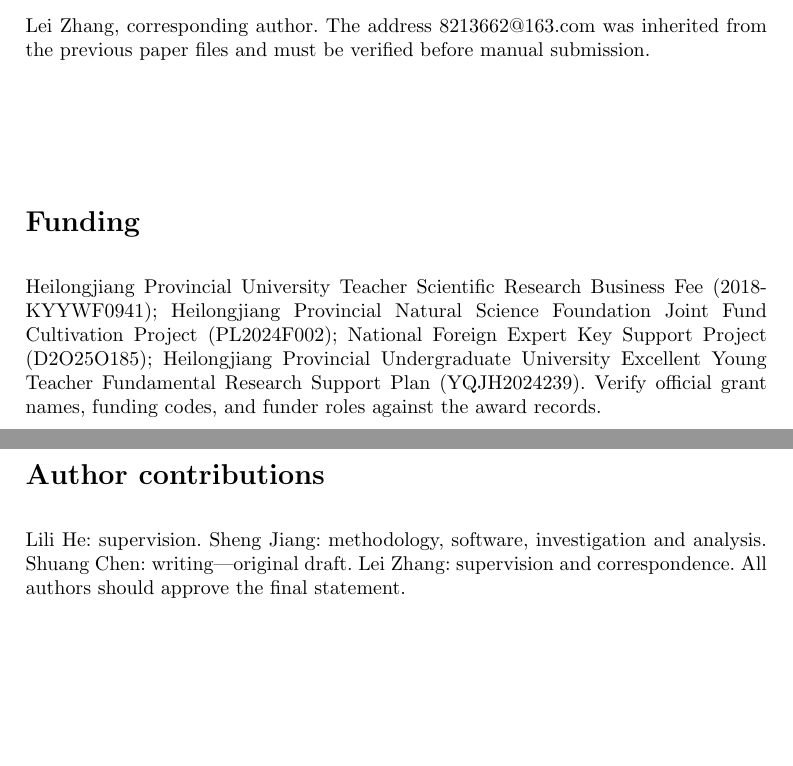
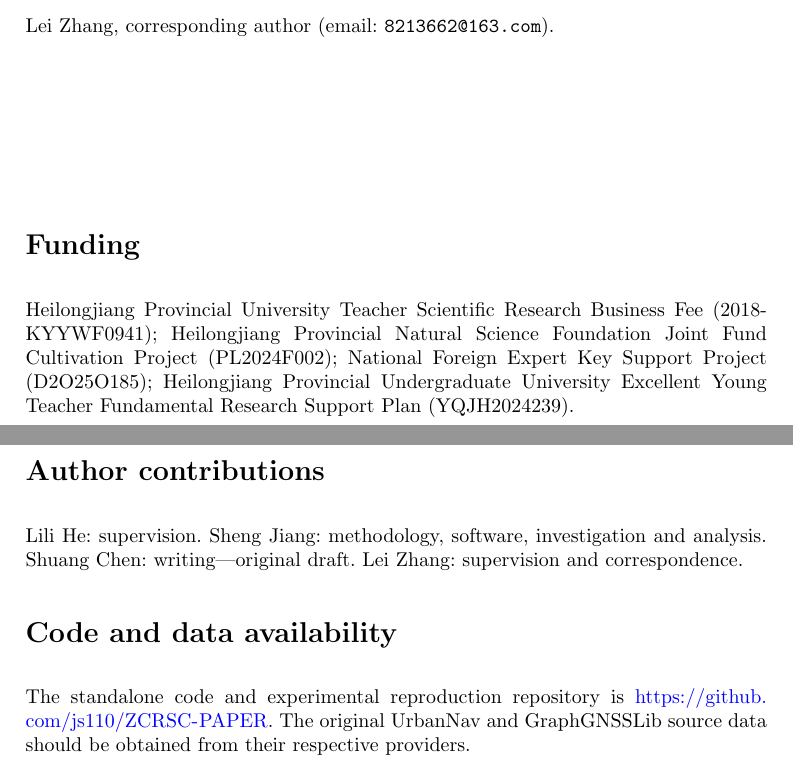
Before and after one commit to js110/Apaper, a LaTeX paper (paper_a/venue_cybersecurity/title_page.tex): two parts of pages 2 and 3 of 3, joined at a grey line, cut at the place of the change, the shorter picture padded with empty space. Compiled offline with pdfLaTeX.

Commit message:
Put dedicated experimental repository link on editor-only title page

```diff
--- a/paper_a/venue_cybersecurity/title_page.tex
+++ b/paper_a/venue_cybersecurity/title_page.tex
@@ -1,6 +1,7 @@
 % Separate identified title page for Cybersecurity, not for anonymous reviewers.
 \documentclass[pdflatex,sn-basic,Numbered]{sn-jnl}
 \usepackage{amsmath,amssymb}
+\usepackage{url}
 \begin{document}
 \title{Zero-Knowledge Certification of Robust Spacetime Compliance under Byzantine Evidence for Vehicular Crowdsensing}
 \author[1]{\fnm{Lili} \sur{He}}
@@ -10,9 +11,11 @@
 \affil[1]{\orgdiv{College of Information and Electronic Technology},\orgname{Jiamusi University},\orgaddress{\city{Jiamusi},\postcode{154007},\country{China}}}
 \maketitle
 \section*{Correspondence}
-Lei Zhang, corresponding author. The address 8213662@163.com was inherited from the previous paper files and must be verified before manual submission.
+Lei Zhang, corresponding author (email: \texttt{8213662@163.com}).
 \section*{Funding}
-Heilongjiang Provincial University Teacher Scientific Research Business Fee (2018-KYYWF0941); Heilongjiang Provincial Natural Science Foundation Joint Fund Cultivation Project (PL2024F002); National Foreign Expert Key Support Project (D2O25O185); Heilongjiang Provincial Undergraduate University Excellent Young Teacher Fundamental Research Support Plan (YQJH2024239). Verify official grant names, funding codes, and funder roles against the award records.
+Heilongjiang Provincial University Teacher Scientific Research Business Fee (2018-KYYWF0941); Heilongjiang Provincial Natural Science Foundation Joint Fund Cultivation Project (PL2024F002); National Foreign Expert Key Support Project (D2O25O185); Heilongjiang Provincial Undergraduate University Excellent Young Teacher Fundamental Research Support Plan (YQJH2024239).
 \section*{Author contributions}
-Lili He: supervision. Sheng Jiang: methodology, software, investigation and analysis. Shuang Chen: writing---original draft. Lei Zhang: supervision and correspondence. All authors should approve the final statement.
+Lili He: supervision. Sheng Jiang: methodology, software, investigation and analysis. Shuang Chen: writing---original draft. Lei Zhang: supervision and correspondence.
+\section*{Code and data availability}
+The standalone code and experimental reproduction repository is \url{https://github.com/js110/ZCRSC-PAPER}. The original UrbanNav and GraphGNSSLib source data should be obtained from their respective providers.
 \end{document}
```
